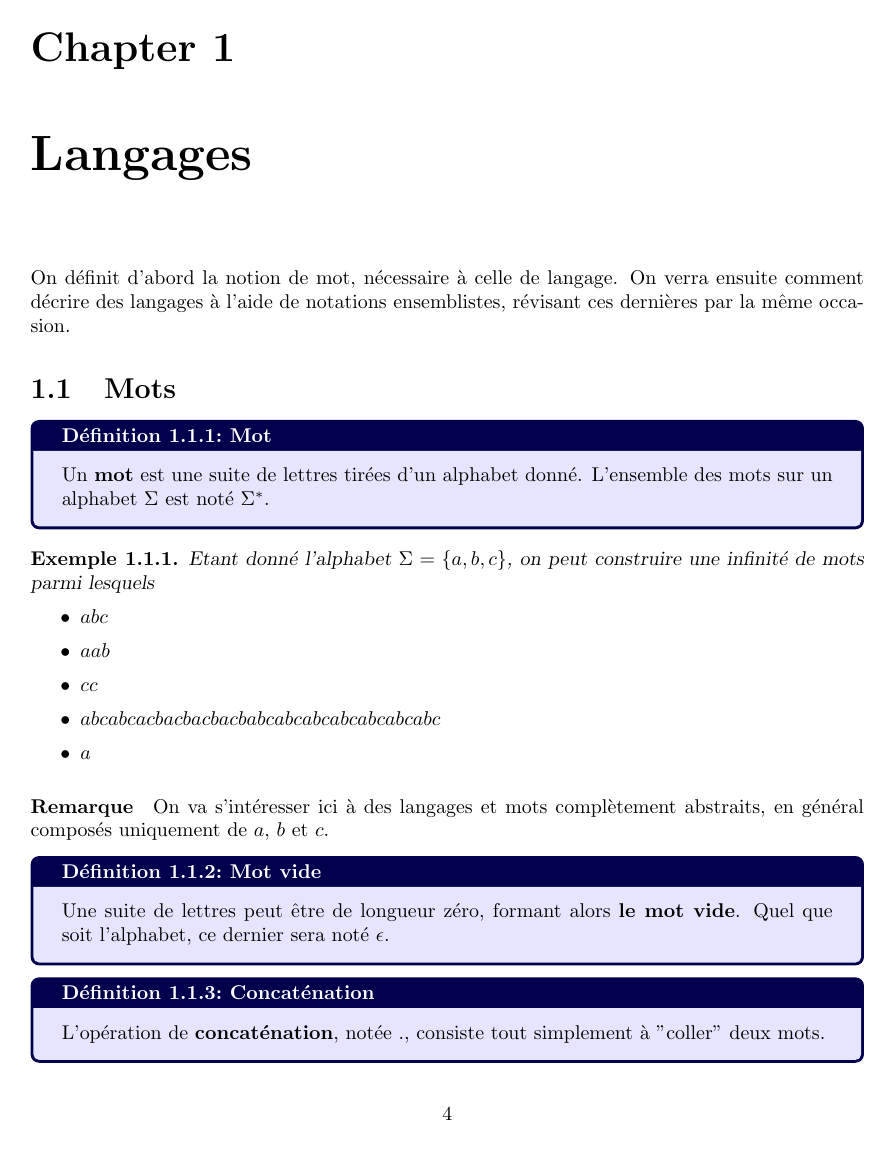
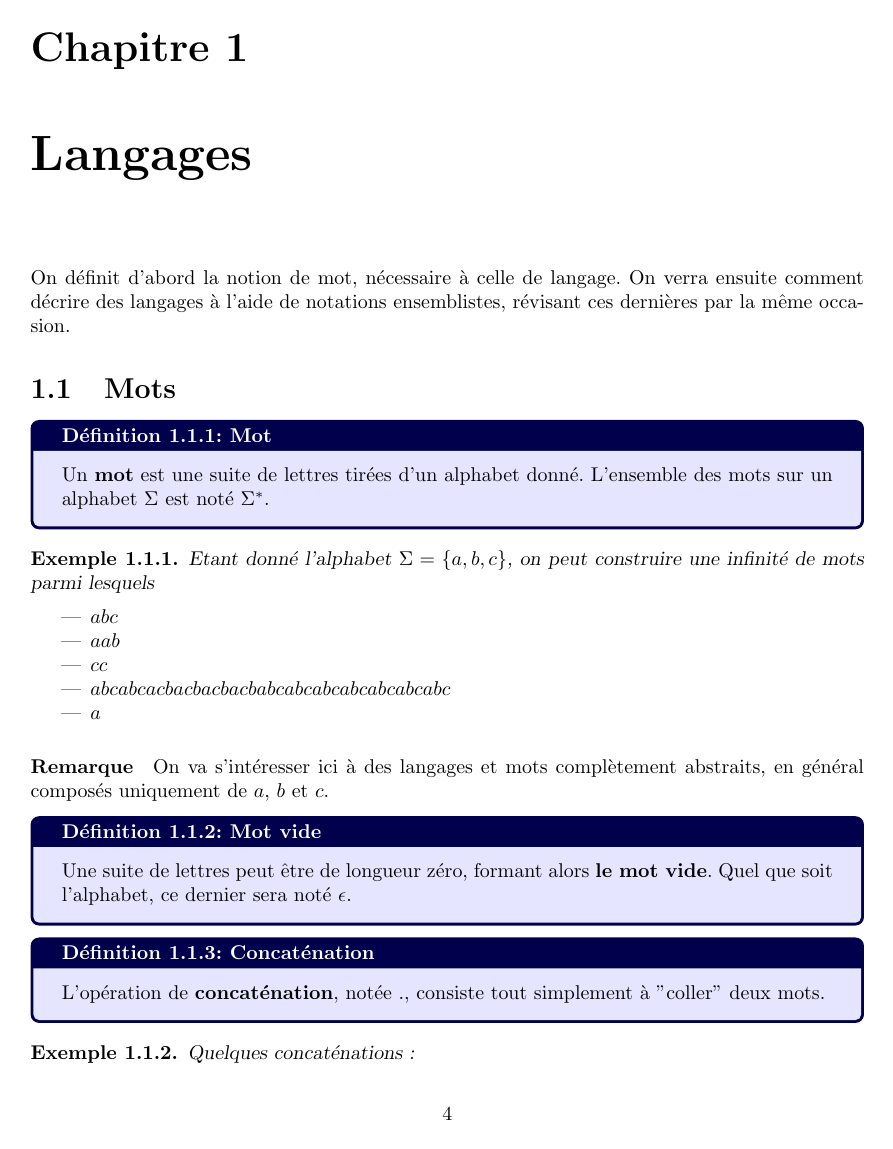
Before and after one commit to PLBegay/BFTAL_sym, a LaTeX document (poly/sources/poly.tex): page 5 of 30. Compiled offline with pdfLaTeX.

Commit message:
passage de la structure en français

```diff
--- a/poly/sources/poly.tex
+++ b/poly/sources/poly.tex
@@ -1,4 +1,5 @@
 \documentclass{report}
+\usepackage[french]{babel}
 \usepackage[utf8]{inputenc}
 
 \title{Bases formelles du TAL}
@@ -8,6 +9,7 @@
 \usepackage{natbib}
 \usepackage{graphicx}
 \usepackage{hyperref}
+\usepackage{amssymb}
 \usepackage{amsmath}
 \usepackage{tikz}
 \usepackage{subcaption}
```
